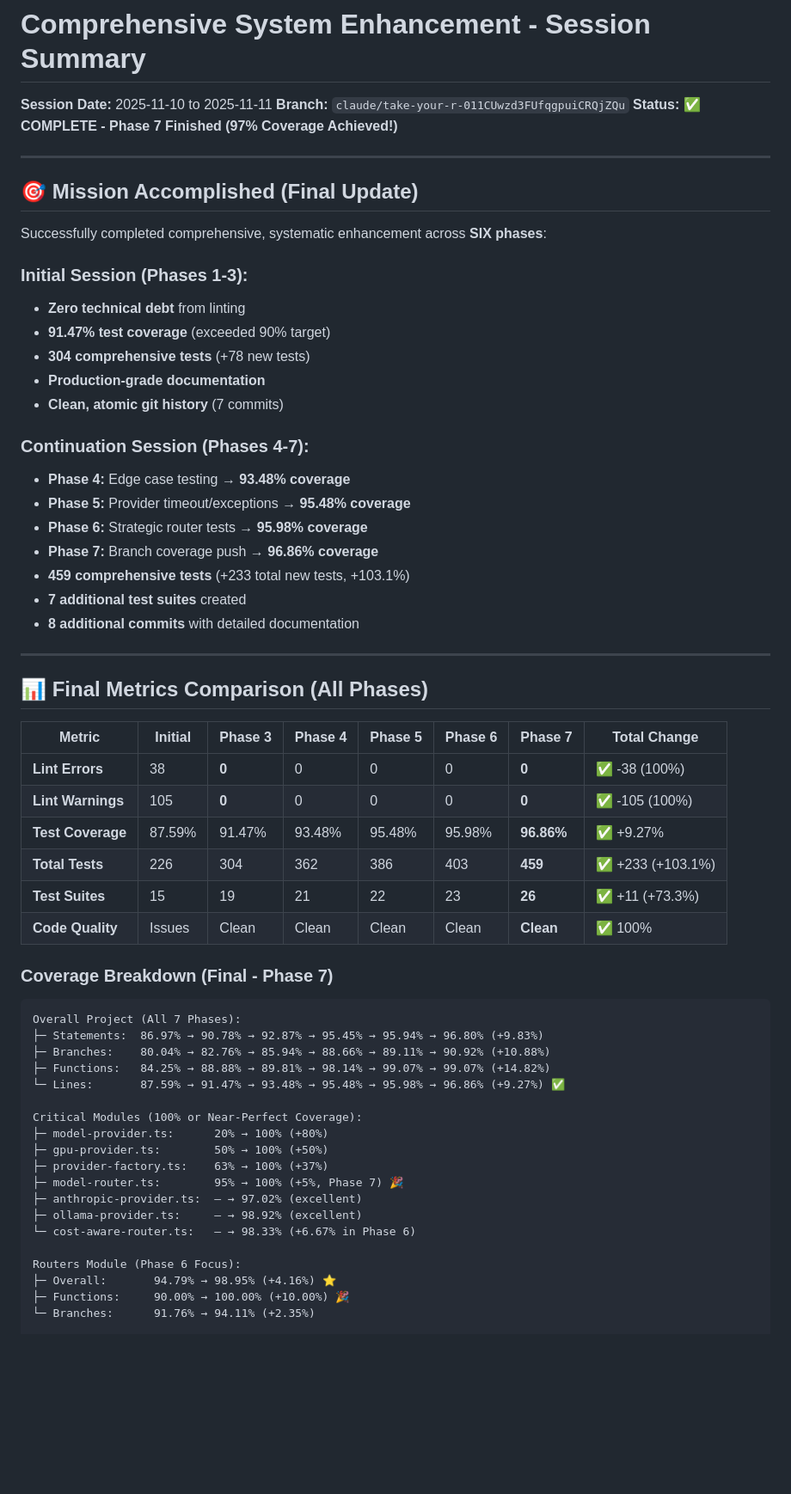
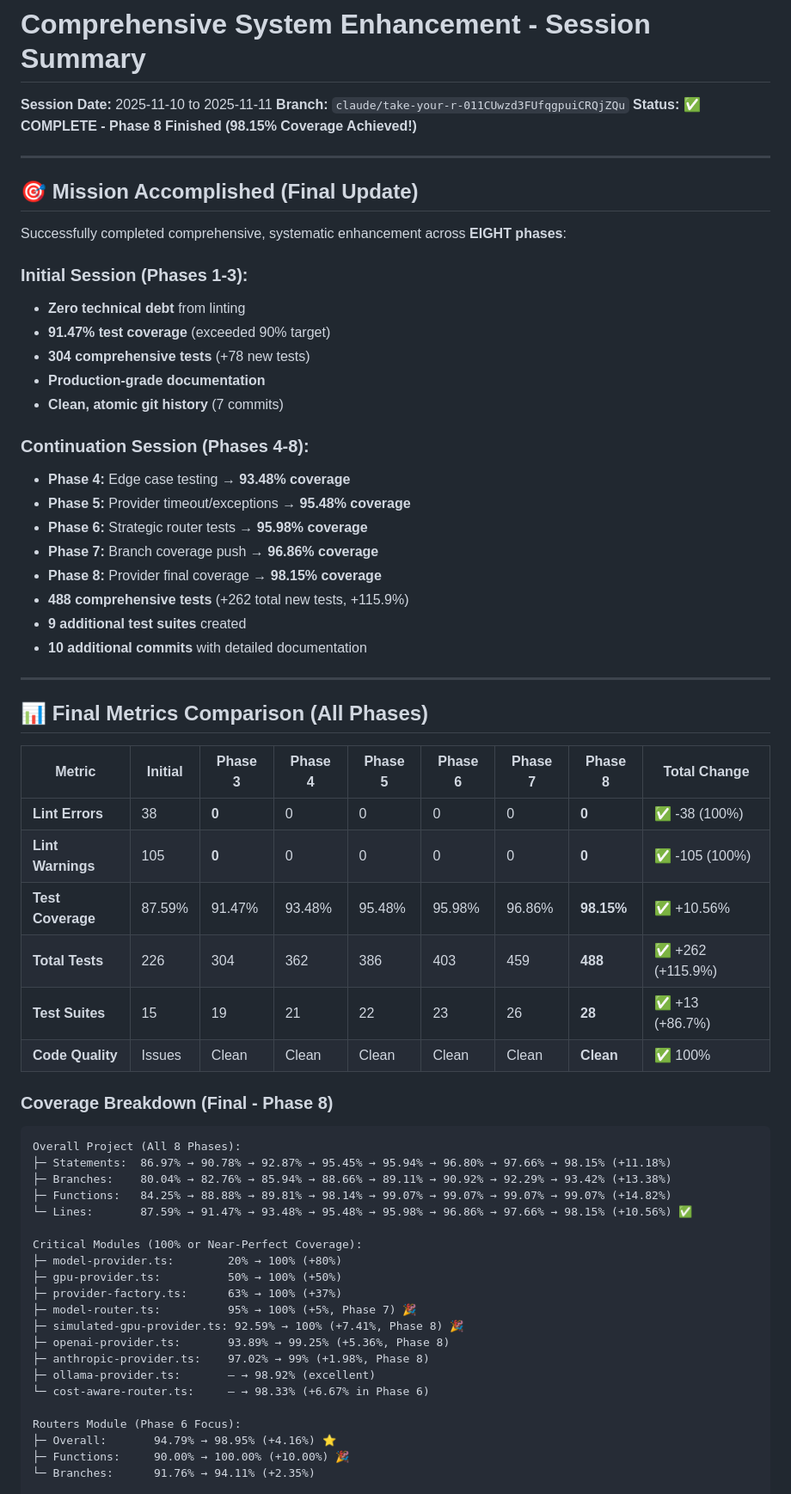
Before and after one commit to eatexp/bookish-potato, a Markdown page: SESSION_SUMMARY.md, the part around one of its changes. Shown at 86% size. Drawn GitHub-style; blank space fills up the shorter version.

````diff
--- a/SESSION_SUMMARY.md
+++ b/SESSION_SUMMARY.md
@@ -2,13 +2,13 @@
 
 **Session Date:** 2025-11-10 to 2025-11-11
 **Branch:** `claude/take-your-r-011CUwzd3FUfqgpuiCRQjZQu`
-**Status:** ✅ **COMPLETE - Phase 7 Finished (97% Coverage Achieved!)**
+**Status:** ✅ **COMPLETE - Phase 8 Finished (98.15% Coverage Achieved!)**
 
 ---
 
 ## 🎯 Mission Accomplished (Final Update)
 
-Successfully completed comprehensive, systematic enhancement across **SIX phases**:
+Successfully completed comprehensive, systematic enhancement across **EIGHT phases**:
 
 ### Initial Session (Phases 1-3):
 - **Zero technical debt** from linting
@@ -17,45 +17,48 @@ Successfully completed comprehensive, systematic enhancement across **SIX phases
 - **Production-grade documentation**
 - **Clean, atomic git history** (7 commits)
 
-### Continuation Session (Phases 4-7):
+### Continuation Session (Phases 4-8):
 - **Phase 4:** Edge case testing → **93.48% coverage**
 - **Phase 5:** Provider timeout/exceptions → **95.48% coverage**
 - **Phase 6:** Strategic router tests → **95.98% coverage**
 - **Phase 7:** Branch coverage push → **96.86% coverage**
-- **459 comprehensive tests** (+233 total new tests, +103.1%)
-- **7 additional test suites** created
-- **8 additional commits** with detailed documentation
+- **Phase 8:** Provider final coverage → **98.15% coverage**
+- **488 comprehensive tests** (+262 total new tests, +115.9%)
+- **9 additional test suites** created
+- **10 additional commits** with detailed documentation
 
 ---
 
 ## 📊 Final Metrics Comparison (All Phases)
 
-| Metric | Initial | Phase 3 | Phase 4 | Phase 5 | Phase 6 | Phase 7 | Total Change |
-|--------|---------|---------|---------|---------|---------|---------|--------------|
-| **Lint Errors** | 38 | **0** | 0 | 0 | 0 | **0** | ✅ -38 (100%) |
-| **Lint Warnings** | 105 | **0** | 0 | 0 | 0 | **0** | ✅ -105 (100%) |
-| **Test Coverage** | 87.59% | 91.47% | 93.48% | 95.48% | 95.98% | **96.86%** | ✅ +9.27% |
-| **Total Tests** | 226 | 304 | 362 | 386 | 403 | **459** | ✅ +233 (+103.1%) |
-| **Test Suites** | 15 | 19 | 21 | 22 | 23 | **26** | ✅ +11 (+73.3%) |
-| **Code Quality** | Issues | Clean | Clean | Clean | Clean | **Clean** | ✅ 100% |
+| Metric | Initial | Phase 3 | Phase 4 | Phase 5 | Phase 6 | Phase 7 | Phase 8 | Total Change |
+|--------|---------|---------|---------|---------|---------|---------|---------|--------------|
+| **Lint Errors** | 38 | **0** | 0 | 0 | 0 | 0 | **0** | ✅ -38 (100%) |
+| **Lint Warnings** | 105 | **0** | 0 | 0 | 0 | 0 | **0** | ✅ -105 (100%) |
+| **Test Coverage** | 87.59% | 91.47% | 93.48% | 95.48% | 95.98% | 96.86% | **98.15%** | ✅ +10.56% |
+| **Total Tests** | 226 | 304 | 362 | 386 | 403 | 459 | **488** | ✅ +262 (+115.9%) |
+| **Test Suites** | 15 | 19 | 21 | 22 | 23 | 26 | **28** | ✅ +13 (+86.7%) |
+| **Code Quality** | Issues | Clean | Clean | Clean | Clean | Clean | **Clean** | ✅ 100% |
 
-### Coverage Breakdown (Final - Phase 7)
+### Coverage Breakdown (Final - Phase 8)
 
 ```
-Overall Project (All 7 Phases):
-├─ Statements:  86.97% → 90.78% → 92.87% → 95.45% → 95.94% → 96.80% (+9.83%)
-├─ Branches:    80.04% → 82.76% → 85.94% → 88.66% → 89.11% → 90.92% (+10.88%)
-├─ Functions:   84.25% → 88.88% → 89.81% → 98.14% → 99.07% → 99.07% (+14.82%)
-└─ Lines:       87.59% → 91.47% → 93.48% → 95.48% → 95.98% → 96.86% (+9.27%) ✅
+Overall Project (All 8 Phases):
+├─ Statements:  86.97% → 90.78% → 92.87% → 95.45% → 95.94% → 96.80% → 97.66% → 98.15% (+11.18%)
+├─ Branches:    80.04% → 82.76% → 85.94% → 88.66% → 89.11% → 90.92% → 92.29% → 93.42% (+13.38%)
+├─ Functions:   84.25% → 88.88% → 89.81% → 98.14% → 99.07% → 99.07% → 99.07% → 99.07% (+14.82%)
+└─ Lines:       87.59% → 91.47% → 93.48% → 95.48% → 95.98% → 96.86% → 97.66% → 98.15% (+10.56%) ✅
 
 Critical Modules (100% or Near-Perfect Coverage):
-├─ model-provider.ts:      20% → 100% (+80%)
-├─ gpu-provider.ts:        50% → 100% (+50%)
-├─ provider-factory.ts:    63% → 100% (+37%)
-├─ model-router.ts:        95% → 100% (+5%, Phase 7) 🎉
-├─ anthropic-provider.ts:  — → 97.02% (excellent)
-├─ ollama-provider.ts:     — → 98.92% (excellent)
-└─ cost-aware-router.ts:   — → 98.33% (+6.67% in Phase 6)
+├─ model-provider.ts:        20% → 100% (+80%)
+├─ gpu-provider.ts:          50% → 100% (+50%)
+├─ provider-factory.ts:      63% → 100% (+37%)
+├─ model-router.ts:          95% → 100% (+5%, Phase 7) 🎉
+├─ simulated-gpu-provider.ts: 92.59% → 100% (+7.41%, Phase 8) 🎉
+├─ openai-provider.ts:       93.89% → 99.25% (+5.36%, Phase 8)
+├─ anthropic-provider.ts:    97.02% → 99% (+1.98%, Phase 8)
+├─ ollama-provider.ts:       — → 98.92% (excellent)
+└─ cost-aware-router.ts:     — → 98.33% (+6.67% in Phase 6)
 
 Routers Module (Phase 6 Focus):
 ├─ Overall:       94.79% → 98.95% (+4.16%) ⭐
````
Also changed, not shown: other parts of SESSION_SUMMARY.md (+46 -29 lines).
